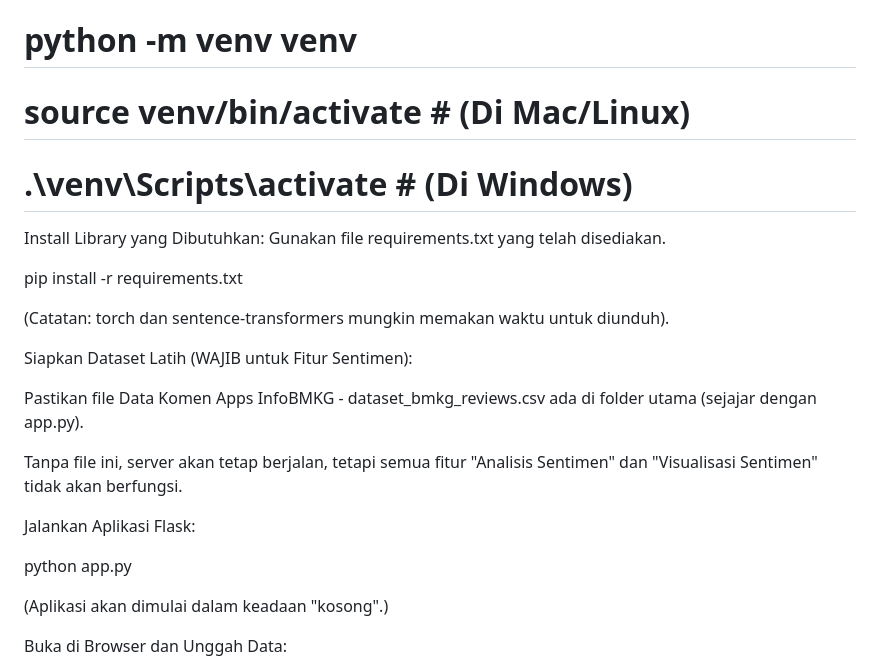
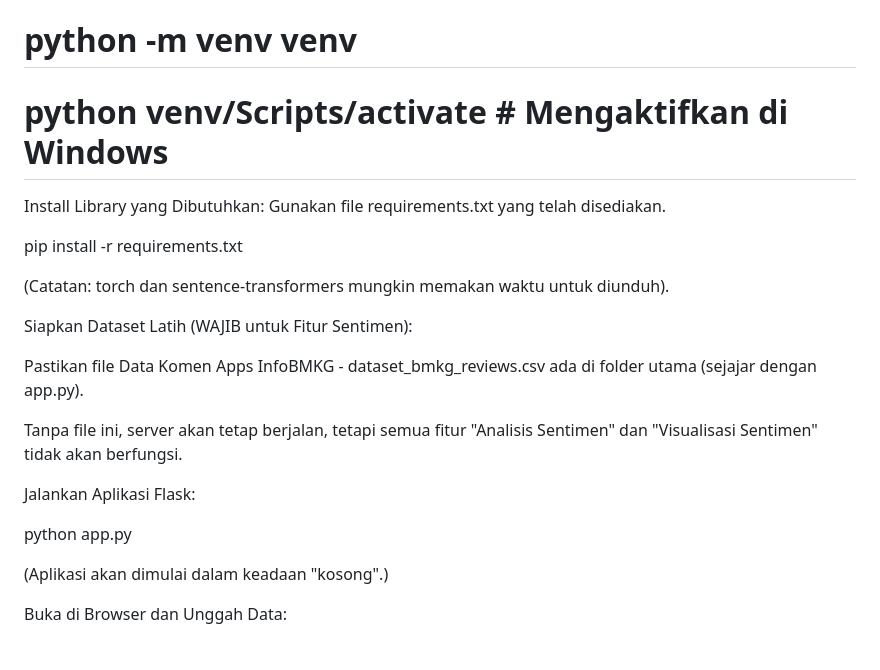
Before and after one commit to yudharangga-hub/proyek-nlp-bmkg, a Markdown page: README.md, the part around the change. Rendered like a GitHub page.

Commit message:
Final fix: Perbaikan struktural total README untuk rendering yang rapi dan terstruktur

```diff
--- a/README.md
+++ b/README.md
@@ -152,14 +152,15 @@ conda activate nlp-bmkg
 
 # Atau menggunakan venv (bawaan Python)
 # python -m venv venv
-# source venv/bin/activate  # (Di Mac/Linux)
-# .\venv\Scripts\activate    # (Di Windows)
+# python venv/Scripts/activate # Mengaktifkan di Windows
+
 
 
 Install Library yang Dibutuhkan:
 Gunakan file requirements.txt yang telah disediakan.
 
 pip install -r requirements.txt
+
 
 
 (Catatan: torch dan sentence-transformers mungkin memakan waktu untuk diunduh).
@@ -175,6 +176,7 @@ Jalankan Aplikasi Flask:
 python app.py
 
 
+
 (Aplikasi akan dimulai dalam keadaan "kosong".)
 
 Buka di Browser dan Unggah Data:
```
